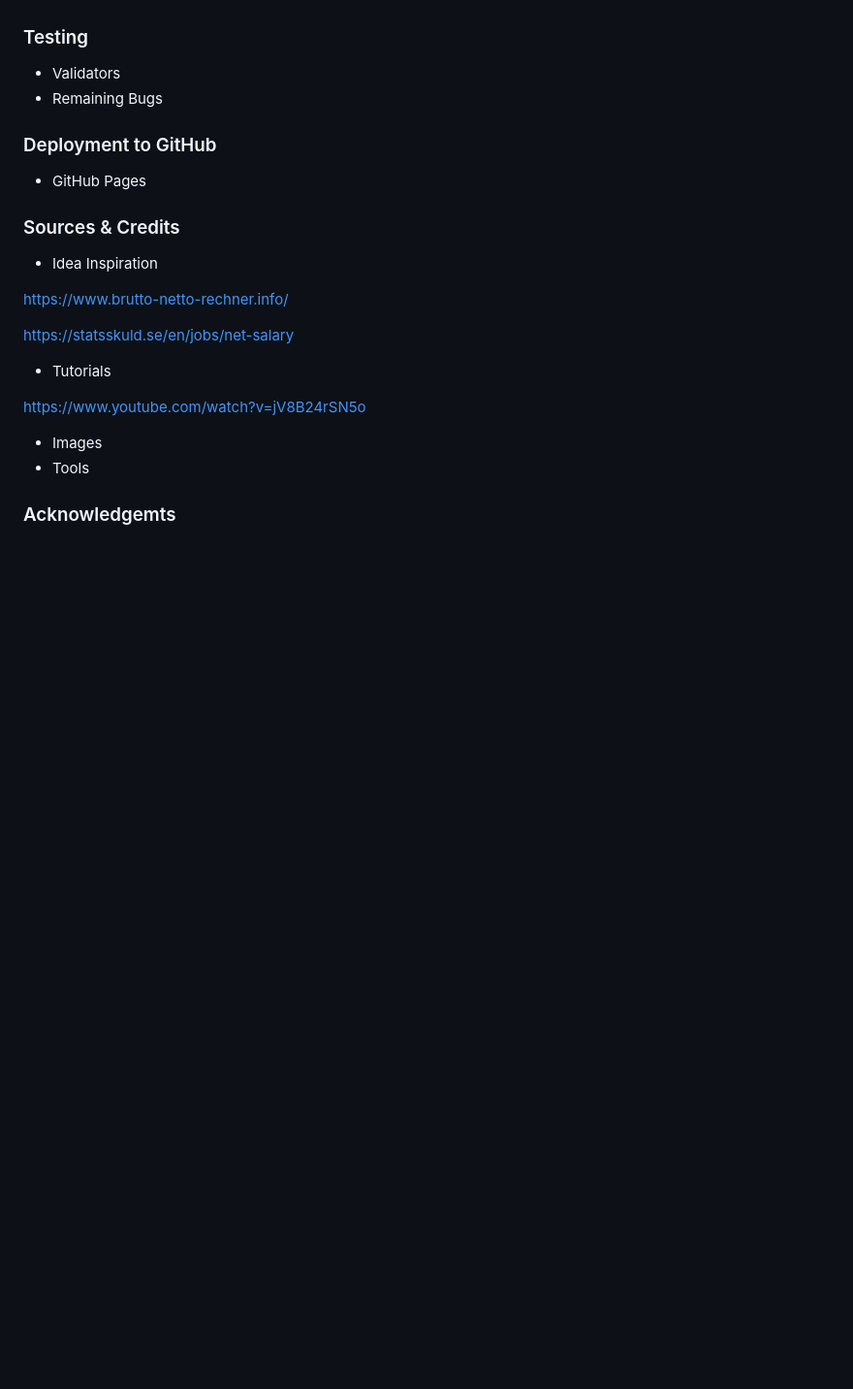
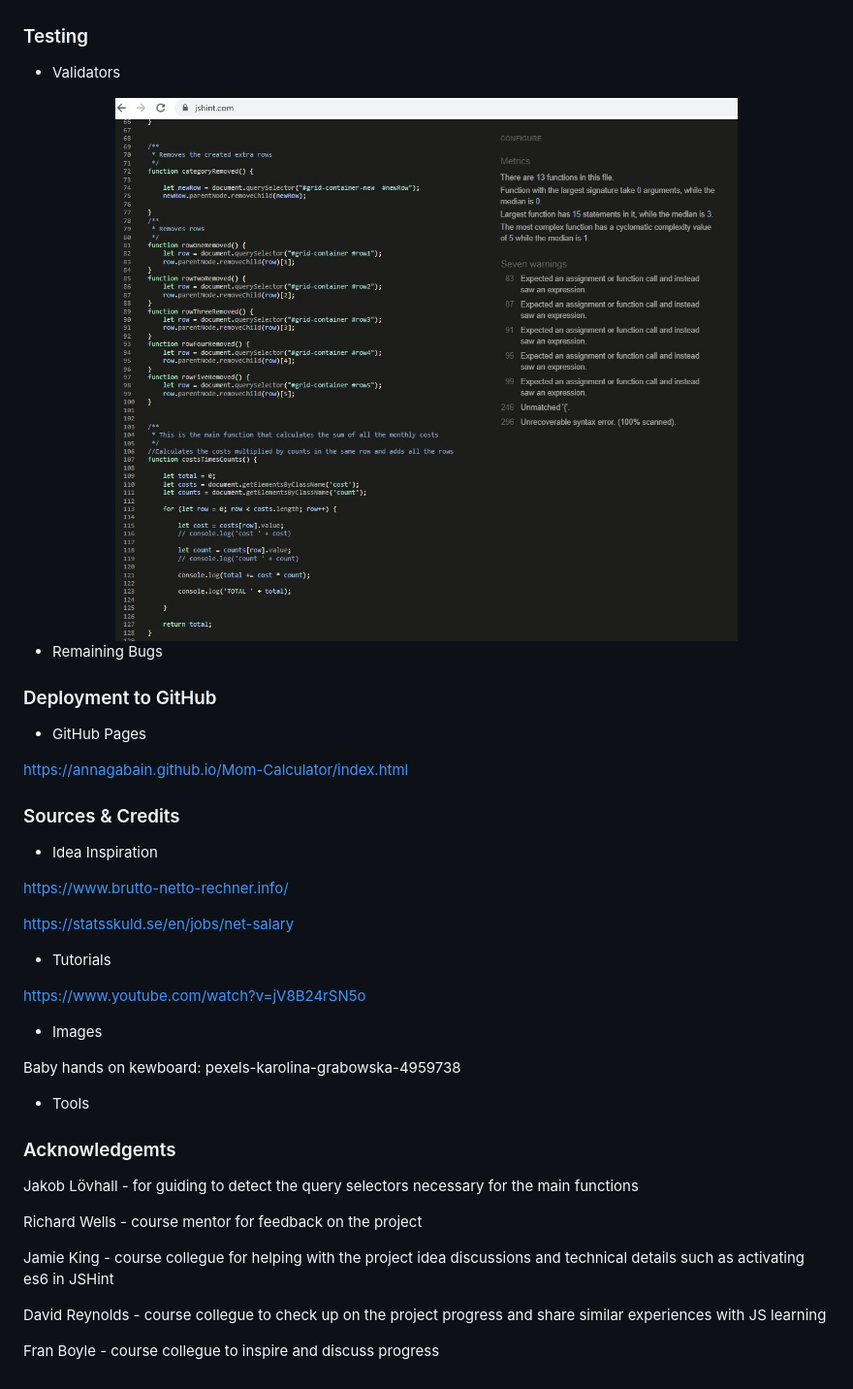
Before and after one commit to annagabain/Mom-Calculator, a Markdown page: README.md, the part around the change. Shown at 97% size. Rendered like a GitHub page; pictures changed too: assets/md-images/jshint1.jpg (added); blank space fills up the shorter version.

Commit message:
Add jshint screenshot, acknoledgement to readme, 404.html

```diff
--- a/README.md
+++ b/README.md
@@ -84,11 +84,16 @@ Potential features to include:
 ### Testing
 
   -  Validators
+
+<img width="100%" alt="Calculator Scribble Mobile" src="assets/md-images/jshint1.jpg">
+
   -  Remaining Bugs
 
 ### Deployment to GitHub
 
 - GitHub Pages
+
+https://annagabain.github.io/Mom-Calculator/index.html
 
 ### Sources & Credits
 
@@ -103,6 +108,19 @@ https://statsskuld.se/en/jobs/net-salary
 https://www.youtube.com/watch?v=jV8B24rSN5o
 
 -   Images
+
+Baby hands on kewboard: pexels-karolina-grabowska-4959738
+
 -   Tools
 
 ### Acknowledgemts
+
+Jakob Lövhall - for guiding to detect the query selectors necessary for the main functions
+
+Richard Wells - course mentor for feedback on the project
+
+Jamie King - course collegue for helping with the project idea discussions and technical details such as activating es6 in JSHint
+
+David Reynolds - course collegue to check up on the project progress and share similar experiences with JS learning
+
+Fran Boyle - course collegue to inspire and discuss progress
```
Also changed, not shown: 3 other files.
